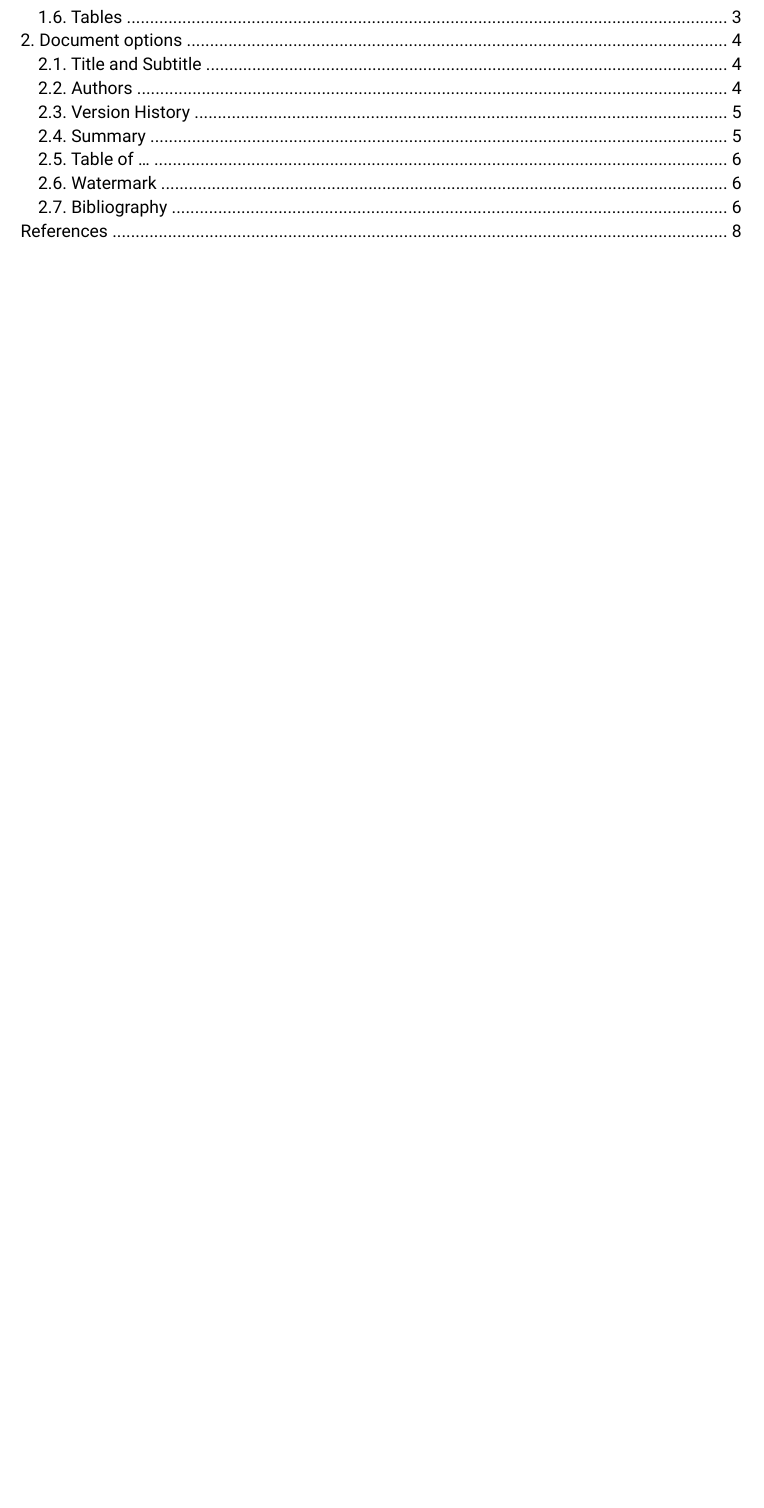
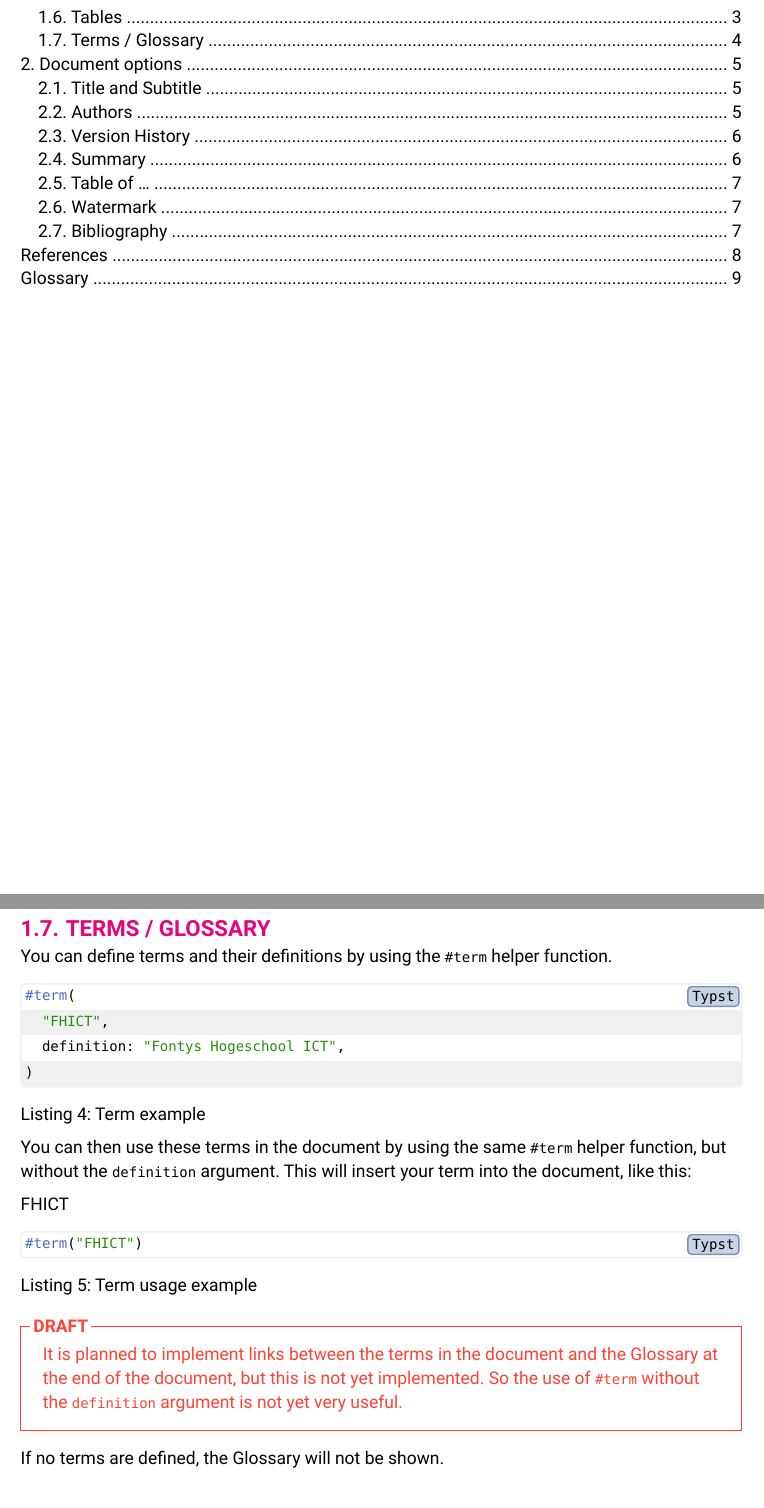
Before and after one commit to TomVer99/FHICT-typst-template, a Typst document (showcase.typ): part of page 4 of 14 before the commit and two parts of pages 4 and 10 of 15 after it, the two joined at a grey line, cut so that both start at the same text, the shorter picture padded with empty space. The pictures show the PDF file showcase.pdf that the author committed with the source.

Commit message:
Added glossary to showcase document

````diff
--- a/showcase.typ
+++ b/showcase.typ
@@ -165,7 +165,38 @@ Or disable both to create a table like this:
 )
 
 #pagebreak()
+== Terms / Glossary
 
+You can define terms and their definitions by using the `#term` helper function.
+
+#figure(
+  ```typst
+  #term(
+    "FHICT",
+    definition: "Fontys Hogeschool ICT",
+  )
+  ```,
+  caption: "Term example",
+)
+
+You can then use these terms in the document by using the same `#term` helper function, but without the `definition` argument. This will insert your term into the document, like this:
+
+#term("FHICT")
+
+#figure(
+  ```typst
+  #term("FHICT")
+  ```,
+  caption: "Term usage example",
+)
+
+#todo([
+  It is planned to implement links between the terms in the document and the Glossary at the end of the document, but this is not yet implemented. So the use of `#term` without the `definition` argument is not yet very useful.
+])
+
+If no terms are defined, the Glossary will not be shown.
+
+#pagebreak()
 = Document options
 
 == Title and Subtitle
````
Also changed, not shown: showcase.pdf, showcase.typ (9 more changed lines).
